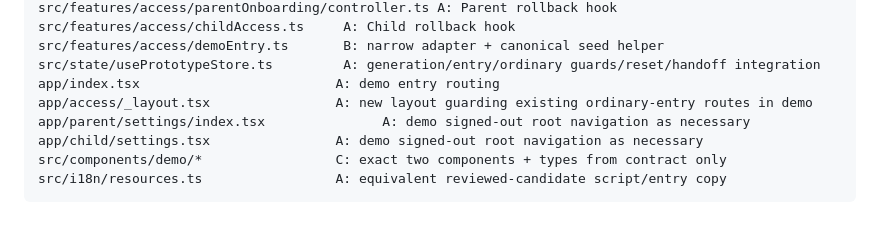
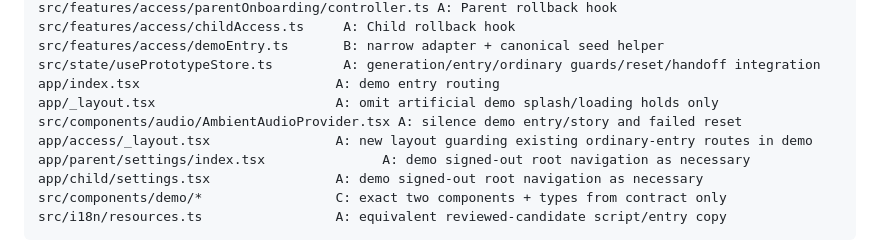
Before and after one commit to abdalrahman-ismaik/Ghaf, a Markdown page: specs/015-demo-entry-onboarding/plan.md, the part around the change. Drawn GitHub-style; blank space fills up the shorter version.

```diff
--- a/specs/015-demo-entry-onboarding/plan.md
+++ b/specs/015-demo-entry-onboarding/plan.md
@@ -89,6 +89,8 @@ src/features/access/childAccess.ts     A: Child rollback hook
 src/features/access/demoEntry.ts       B: narrow adapter + canonical seed helper
 src/state/usePrototypeStore.ts         A: generation/entry/ordinary guards/reset/handoff integration
 app/index.tsx                         A: demo entry routing
+app/_layout.tsx                       A: omit artificial demo splash/loading holds only
+src/components/audio/AmbientAudioProvider.tsx A: silence demo entry/story and failed reset
 app/access/_layout.tsx                A: new layout guarding existing ordinary-entry routes in demo
 app/parent/settings/index.tsx               A: demo signed-out root navigation as necessary
 app/child/settings.tsx                A: demo signed-out root navigation as necessary
```
Also changed, not shown: specs/015-demo-entry-onboarding/tasks.md (+1 -1 lines), 1 other file.
